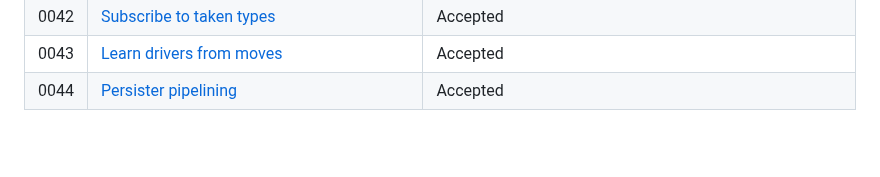
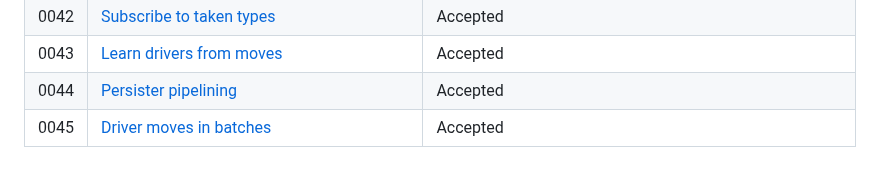
Before and after one commit to kludw/uber-simulator, a Markdown page: docs/adr/README.md, the part around the change. Rendered like a GitHub page; blank space fills up the shorter version.

Commit message:
Add ADR 0045: publish driver moves in batches per shard and tick
Co-Authored-By: Claude Opus 5.5 <noreply@anthropic.com>

```diff
--- a/docs/adr/README.md
+++ b/docs/adr/README.md
@@ -48,3 +48,4 @@ Format, triggers, lifecycle: `.claude/skills/docs/SKILL.md`.
 | 0042 | [Subscribe to taken types](0042-subscribe-to-taken-types.md)            | Accepted |
 | 0043 | [Learn drivers from moves](0043-learn-drivers-from-moves.md)          | Accepted |
 | 0044 | [Persister pipelining](0044-persister-pipelining.md)                    | Accepted |
+| 0045 | [Driver moves in batches](0045-publish-driver-moves-in-batches.md)     | Accepted |
```
Also changed, not shown: docs/adr/0045-publish-driver-moves-in-batches.md (added, +40 -0 lines).
